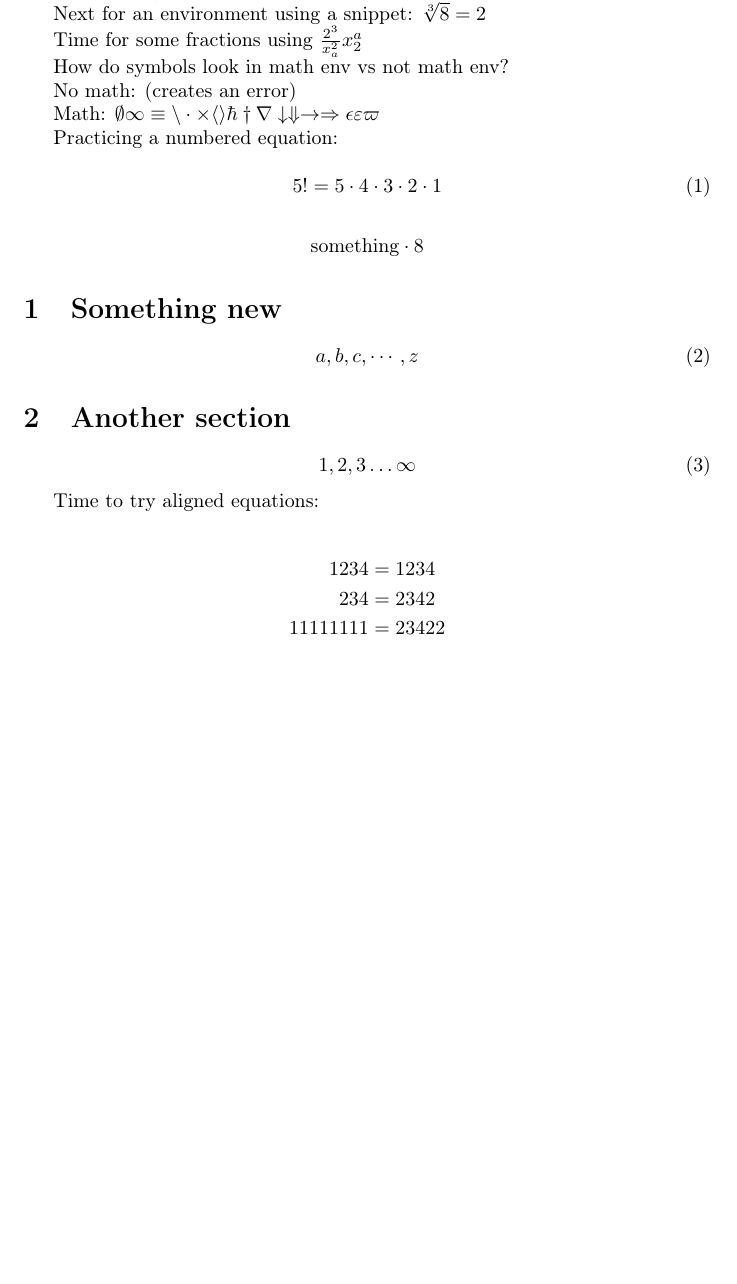
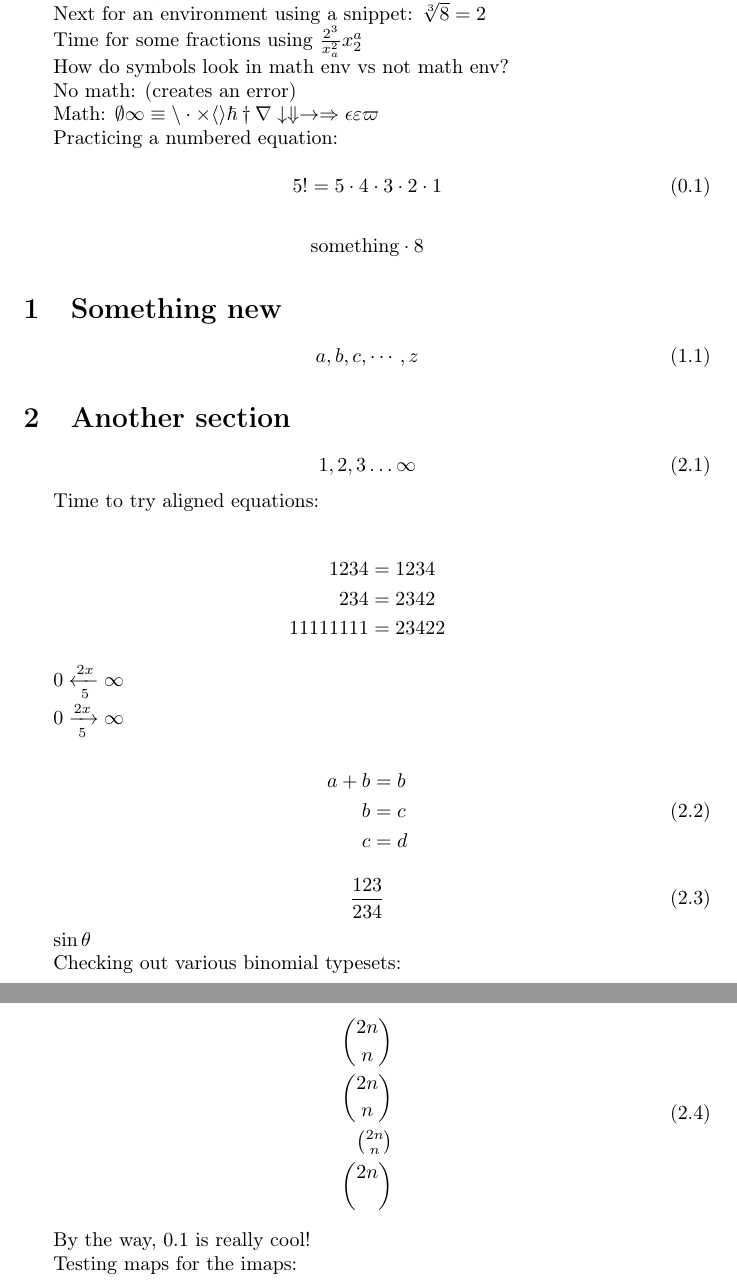
Before and after one commit to sorensoroush/programming-practice, a LaTeX document (tex/learning/math-basic.tex): part of the page before the commit and two parts of pages 1 and 2 of 2 after it, the two joined at a grey line, cut so that both start at the same text, the shorter picture padded with empty space. Compiled offline with pdfLaTeX.

Commit message:
Test and practice math commands

```diff
--- a/tex/learning/math-basic.tex
+++ b/tex/learning/math-basic.tex
@@ -1,6 +1,6 @@
 \documentclass{article}
 \usepackage[T1]{fontenc}
-\usepackage{amsmath}
+\usepackage{amsmath, amssymb}
 
 \begin{document}
 % ---------------
@@ -21,6 +22,7 @@ Practicing a numbered equation:
 
 \begin{equation}
 5! = 5 \cdot 4 \cdot 3 \cdot 2 \cdot 1
+\label{eq:first}
 \end{equation}
 
 \begin{equation*}
@@ -47,5 +49,40 @@ Time to try aligned equations:
     11111111 &= 23422
 \end{align*}
 
+$0\xleftarrow[5]{2x}\infty$
+
+$0\xrightarrow[5]{2x}\infty$
+
+
+\begin{equation}
+\begin{split}
+    a + b &= b \\
+    b &= c \\
+    c &= d
+\end{split}
+\end{equation}
+
+\begin{equation}
+    \frac{123}{234}
+\end{equation}
+
+$\sin\theta$
+
+Checking out various binomial typesets:
+
+\begin{equation}
+\begin{split}
+    \binom{2n}{n} \\
+    \dbinom{2n}{n} \\
+    \tbinom{2n}{n} \\
+    \dbinom{2n}{}
+\end{split}
+\end{equation}
+
+By the way, \ref{eq:first} is really cool!
+
+Testing maps for the imaps:
+
+
 % ---------------
 \end{document}
```
Also changed, not shown: tex/learning/pdf/math-basic.pdf, tex/learning/math-basic.tex (1 more changed lines), 5 other files.
